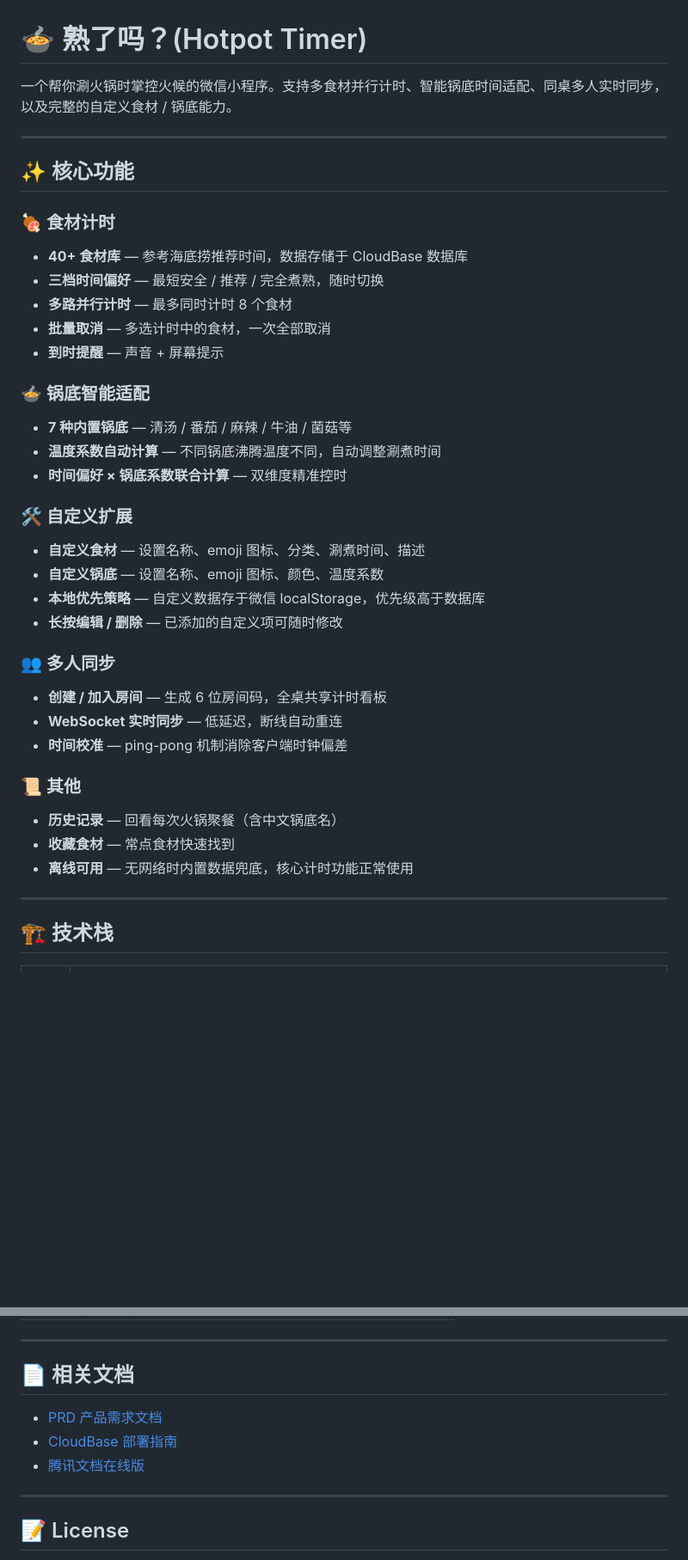
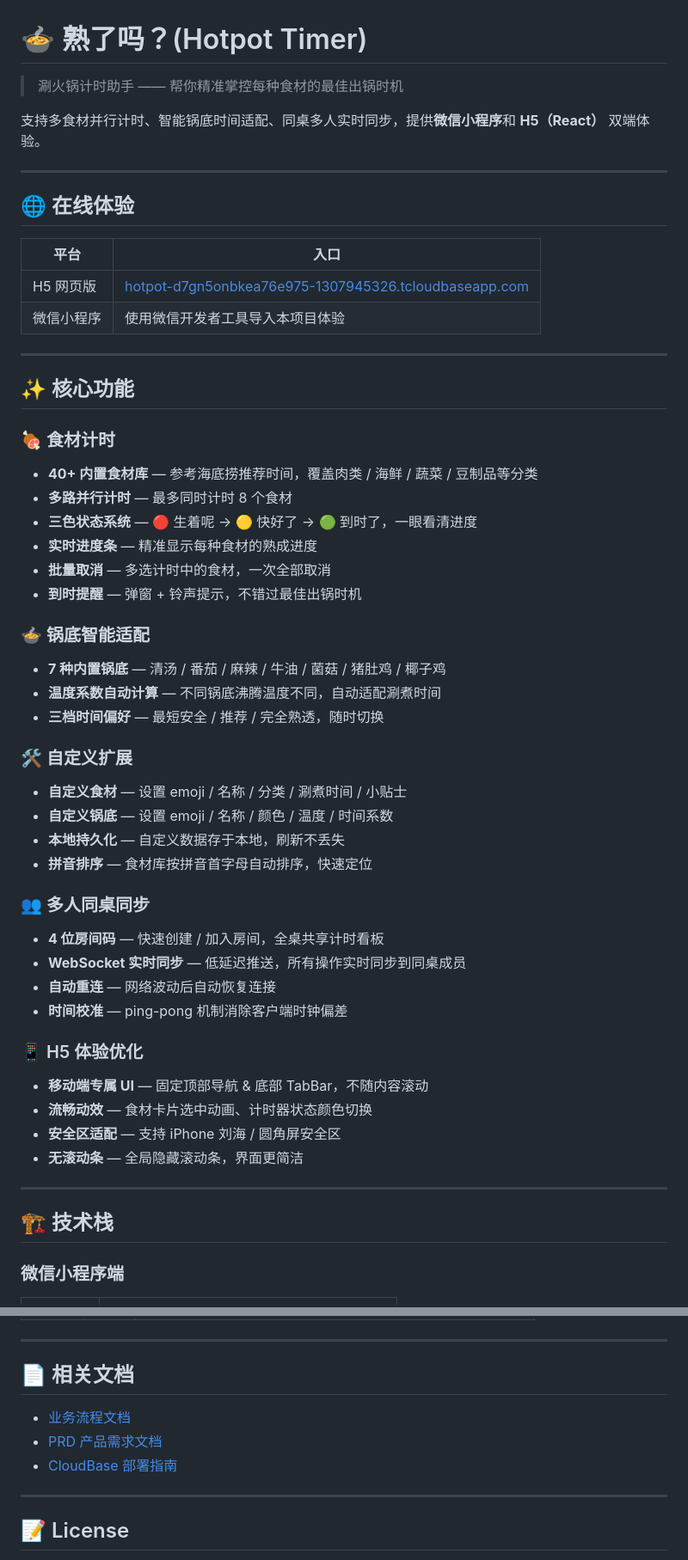
Before and after one commit to zxyaen/hotpot, a Markdown page: README.md, 2 parts joined by grey strips. Shown at 86% size. GitHub-like rendering; blank space fills up the shorter version.

```diff
--- a/README.md
+++ b/README.md
@@ -1,42 +1,57 @@
 # 🍲 熟了吗？(Hotpot Timer)
 
-一个帮你涮火锅时掌控火候的微信小程序。支持多食材并行计时、智能锅底时间适配、同桌多人实时同步，以及完整的自定义食材 / 锅底能力。
+> 涮火锅计时助手 —— 帮你精准掌控每种食材的最佳出锅时机
+
+支持多食材并行计时、智能锅底时间适配、同桌多人实时同步，提供**微信小程序**和 **H5（React）** 双端体验。
+
+---
+
+## 🌐 在线体验
+
+| 平台 | 入口 |
+|------|------|
+| H5 网页版 | [hotpot-d7gn5onbkea76e975-1307945326.tcloudbaseapp.com](https://hotpot-d7gn5onbkea76e975-1307945326.tcloudbaseapp.com) |
+| 微信小程序 | 使用微信开发者工具导入本项目体验 |
 
 ---
 
 ## ✨ 核心功能
 
 ### 🍖 食材计时
-- **40+ 食材库** — 参考海底捞推荐时间，数据存储于 CloudBase 数据库
-- **三档时间偏好** — 最短安全 / 推荐 / 完全煮熟，随时切换
+- **40+ 内置食材库** — 参考海底捞推荐时间，覆盖肉类 / 海鲜 / 蔬菜 / 豆制品等分类
 - **多路并行计时** — 最多同时计时 8 个食材
+- **三色状态系统** — 🔴 生着呢 → 🟡 快好了 → 🟢 到时了，一眼看清进度
+- **实时进度条** — 精准显示每种食材的熟成进度
 - **批量取消** — 多选计时中的食材，一次全部取消
-- **到时提醒** — 声音 + 屏幕提示
+- **到时提醒** — 弹窗 + 铃声提示，不错过最佳出锅时机
 
 ### 🍲 锅底智能适配
-- **7 种内置锅底** — 清汤 / 番茄 / 麻辣 / 牛油 / 菌菇等
-- **温度系数自动计算** — 不同锅底沸腾温度不同，自动调整涮煮时间
-- **时间偏好 × 锅底系数联合计算** — 双维度精准控时
+- **7 种内置锅底** — 清汤 / 番茄 / 麻辣 / 牛油 / 菌菇 / 猪肚鸡 / 椰子鸡
+- **温度系数自动计算** — 不同锅底沸腾温度不同，自动适配涮煮时间
+- **三档时间偏好** — 最短安全 / 推荐 / 完全熟透，随时切换
 
 ### 🛠️ 自定义扩展
-- **自定义食材** — 设置名称、emoji 图标、分类、涮煮时间、描述
-- **自定义锅底** — 设置名称、emoji 图标、颜色、温度系数
-- **本地优先策略** — 自定义数据存于微信 localStorage，优先级高于数据库
-- **长按编辑 / 删除** — 已添加的自定义项可随时修改
+- **自定义食材** — 设置 emoji / 名称 / 分类 / 涮煮时间 / 小贴士
+- **自定义锅底** — 设置 emoji / 名称 / 颜色 / 温度 / 时间系数
+- **本地持久化** — 自定义数据存于本地，刷新不丢失
+- **拼音排序** — 食材库按拼音首字母自动排序，快速定位
 
-### 👥 多人同步
-- **创建 / 加入房间** — 生成 6 位房间码，全桌共享计时看板
-- **WebSocket 实时同步** — 低延迟，断线自动重连
+### 👥 多人同桌同步
+- **4 位房间码** — 快速创建 / 加入房间，全桌共享计时看板
+- **WebSocket 实时同步** — 低延迟推送，所有操作实时同步到同桌成员
+- **自动重连** — 网络波动后自动恢复连接
 - **时间校准** — ping-pong 机制消除客户端时钟偏差
 
-### 📜 其他
-- **历史记录** — 回看每次火锅聚餐（含中文锅底名）
-- **收藏食材** — 常点食材快速找到
-- **离线可用** — 无网络时内置数据兜底，核心计时功能正常使用
+### 📱 H5 体验优化
+- **移动端专属 UI** — 固定顶部导航 & 底部 TabBar，不随内容滚动
+- **流畅动效** — 食材卡片选中动画、计时器状态颜色切换
+- **安全区适配** — 支持 iPhone 刘海 / 圆角屏安全区
+- **无滚动条** — 全局隐藏滚动条，界面更简洁
 
 ---
 
 ## 🏗️ 技术栈
 
+### 微信小程序端
 | 层级 | 技术 |
 |------|------|
@@ -153,9 +207,9 @@ npm run dev    # 本地开发，端口 3000
 
 ## 📄 相关文档
 
+- [业务流程文档](./docs/business-flow.md)
 - [PRD 产品需求文档](./docs/PRD.md)
 - [CloudBase 部署指南](./docs/DEPLOY.md)
-- [腾讯文档在线版](https://docs.qq.com/aio/DVWxjZGVLTGNQT052)
 
 ---
 
```
Also changed, not shown: other parts of README.md (+69 -30 lines).
